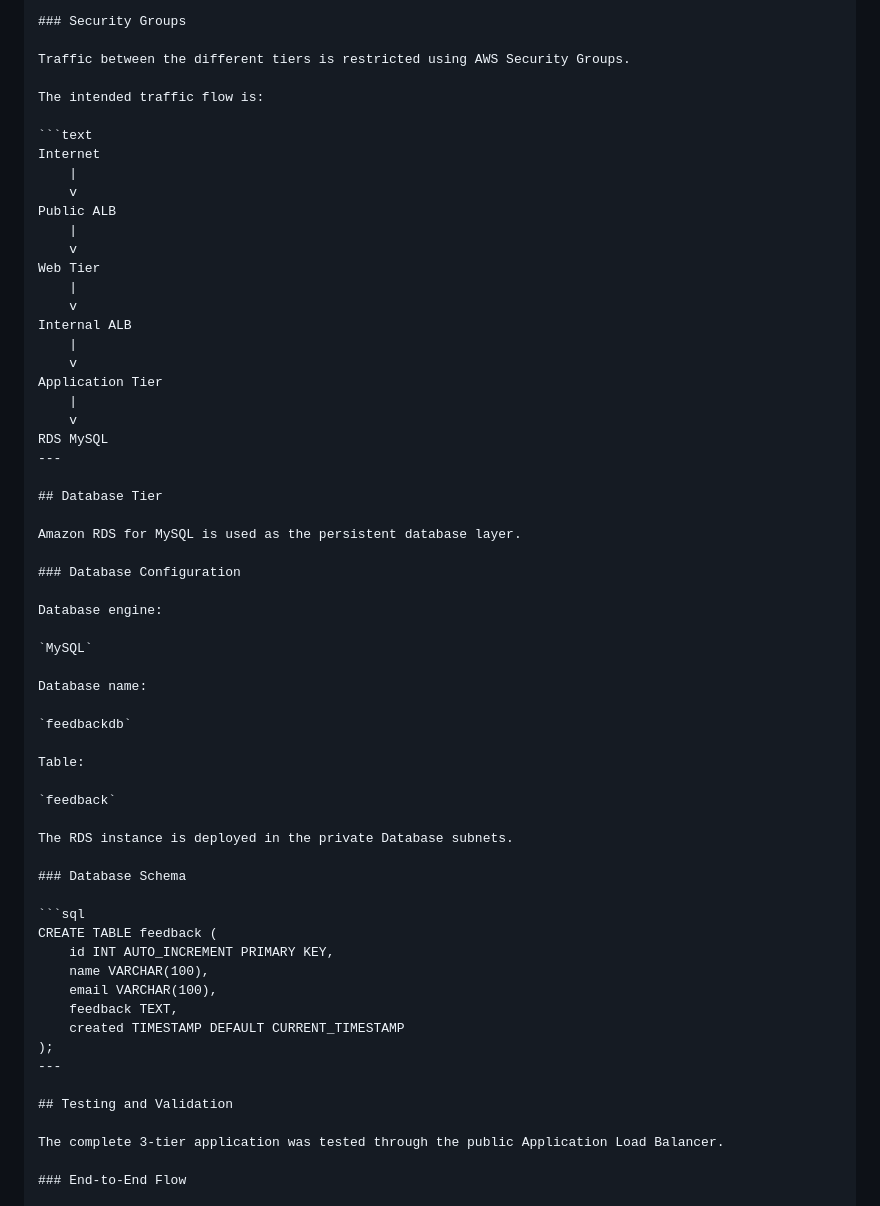
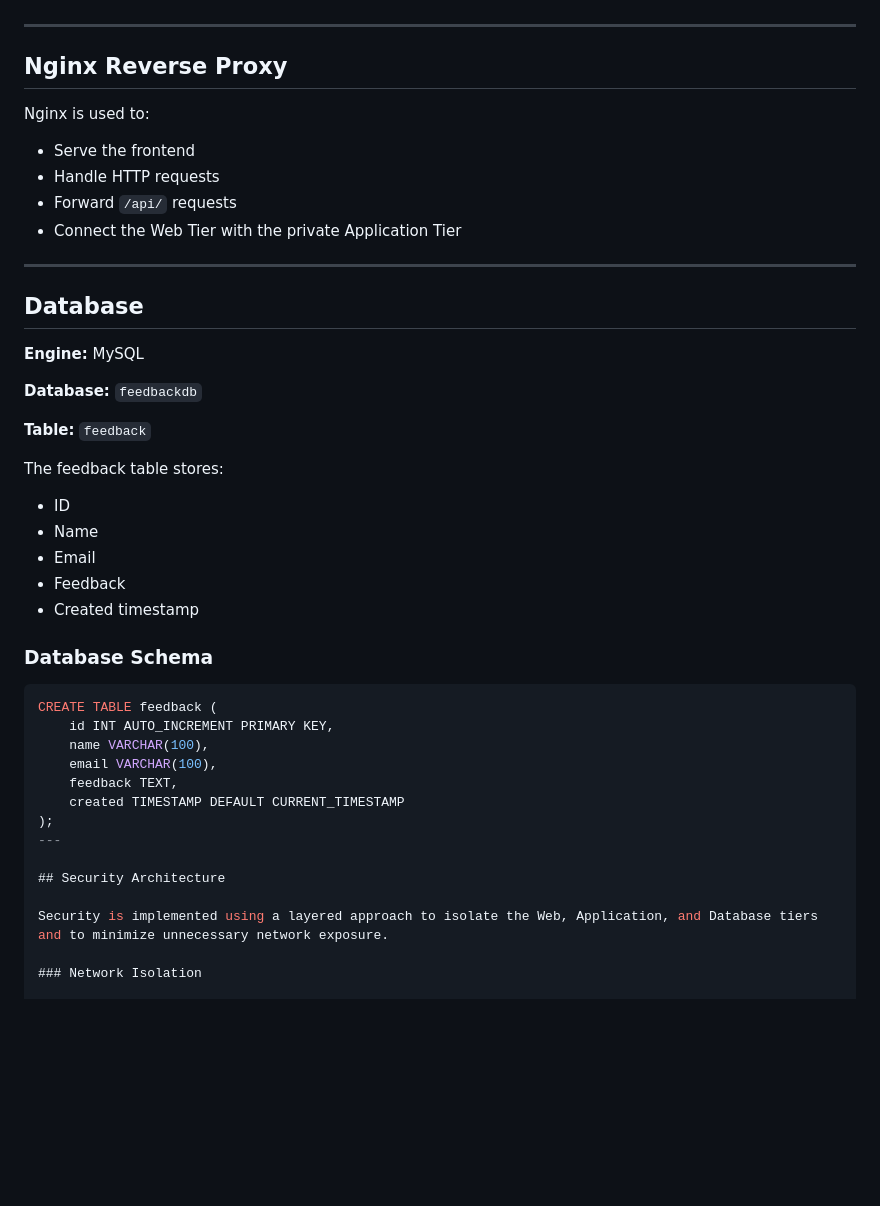
Before and after one commit to gilllavish25/aws-three-tier-architecture, a Markdown page: README.md, the part around one of its changes. Rendered like a GitHub page; blank space fills up the shorter version.

````diff
--- a/README.md
+++ b/README.md
@@ -89,48 +71,32 @@ The application is designed with separate security controls for the Web, Applica
 
-### Security Groups
-
-Traffic between the different tiers is restricted using AWS Security Groups.
-
-The intended traffic flow is:
-
-```text
-Internet
-    |
-    v
-Public ALB
-    |
-    v
-Web Tier
-    |
-    v
-Internal ALB
-    |
-    v
-Application Tier
-    |
-    v
-RDS MySQL
 ---
 
-## Database Tier
+## Nginx Reverse Proxy
 
-Amazon RDS for MySQL is used as the persistent database layer.
+Nginx is used to:
 
-### Database Configuration
+- Serve the frontend
+- Handle HTTP requests
+- Forward `/api/` requests
+- Connect the Web Tier with the private Application Tier
 
-Database engine:
+---
 
-`MySQL`
+## Database
 
-Database name:
+**Engine:** MySQL
 
-`feedbackdb`
+**Database:** `feedbackdb`
 
-Table:
+**Table:** `feedback`
 
-`feedback`
+The feedback table stores:
 
-The RDS instance is deployed in the private Database subnets.
+- ID
+- Name
+- Email
+- Feedback
+- Created timestamp
 
 ### Database Schema
 
@@ -144,9 +110,9 @@ CREATE TABLE feedback (
 );
 ---
 
-## Testing and Validation
+## Security Architecture
 
-The complete 3-tier application was tested through the public Application Load Balancer.
+Security is implemented using a layered approach to isolate the Web, Application, and Database tiers and to minimize unnecessary network exposure.
 
-### End-to-End Flow
+### Network Isolation
 
````
Also changed, not shown: other parts of README.md (+127 -81 lines).
